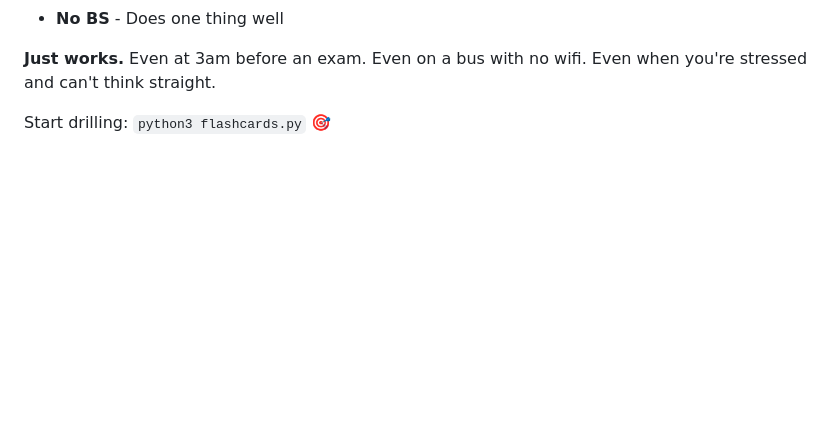
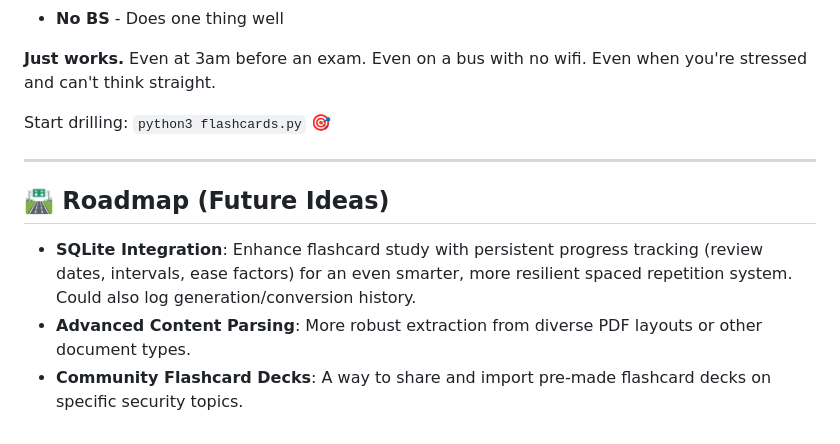
Before and after one commit to QRY91/examinator, a Markdown page: README.md, the part around the change. Drawn GitHub-style; blank space fills up the shorter version.

Commit message:
Remove Discord template file and update README with roadmap for future features including SQLite integration, advanced content parsing, and community flashcard decks.

```diff
--- a/README.md
+++ b/README.md
@@ -224,3 +224,11 @@ python3 convert.py
 **Just works.** Even at 3am before an exam. Even on a bus with no wifi. Even when you're stressed and can't think straight.
 
 Start drilling: `python3 flashcards.py` 🎯
+
+---
+
+## 🛣️ Roadmap (Future Ideas)
+
+- **SQLite Integration**: Enhance flashcard study with persistent progress tracking (review dates, intervals, ease factors) for an even smarter, more resilient spaced repetition system. Could also log generation/conversion history.
+- **Advanced Content Parsing**: More robust extraction from diverse PDF layouts or other document types.
+- **Community Flashcard Decks**: A way to share and import pre-made flashcard decks on specific security topics.
```
Also changed, not shown: DISCORD_TEMPLATE.md (deleted, +0 -51 lines).
